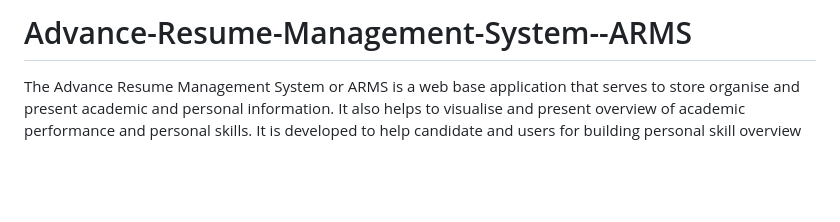
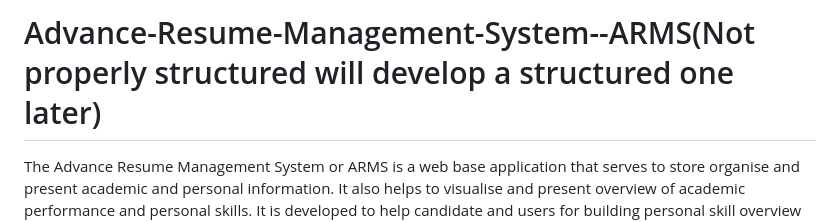
Before and after one commit to fardin-aiub-2001/Advance-Resume-Management-System--ARMS, a Markdown page: README.md, the part around the change. Drawn GitHub-style; blank space fills up the shorter version.

Commit message:
Update README title and improve description

```diff
--- a/README.md
+++ b/README.md
@@ -1,4 +1,4 @@
-# Advance-Resume-Management-System--ARMS
+# Advance-Resume-Management-System--ARMS(Not properly structured will develop a structured one later)
 The Advance Resume Management System or ARMS is a web base application that serves to store organise and present academic and personal information. It also helps to visualise and present overview of academic performance and personal skills. It is developed to help candidate and users for building personal skill overview and share easily.
 <img width="1920" height="1494" alt="screencapture-localhost-ARMS-view-welcome-welcome-php-2025-11-07-08_15_39" src="https://github.com/user-attachments/assets/d290f987-ab0a-4a6f-b024-a25f5234a18d" />
 <img width="1920" height="1494" alt="screencapture-localhost-ARMS-view-welcome-welcome-php-2025-11-07-08_16_39" src="https://github.com/user-attachments/assets/688b509f-2c93-479b-94fe-d07fc299d523" />
```
